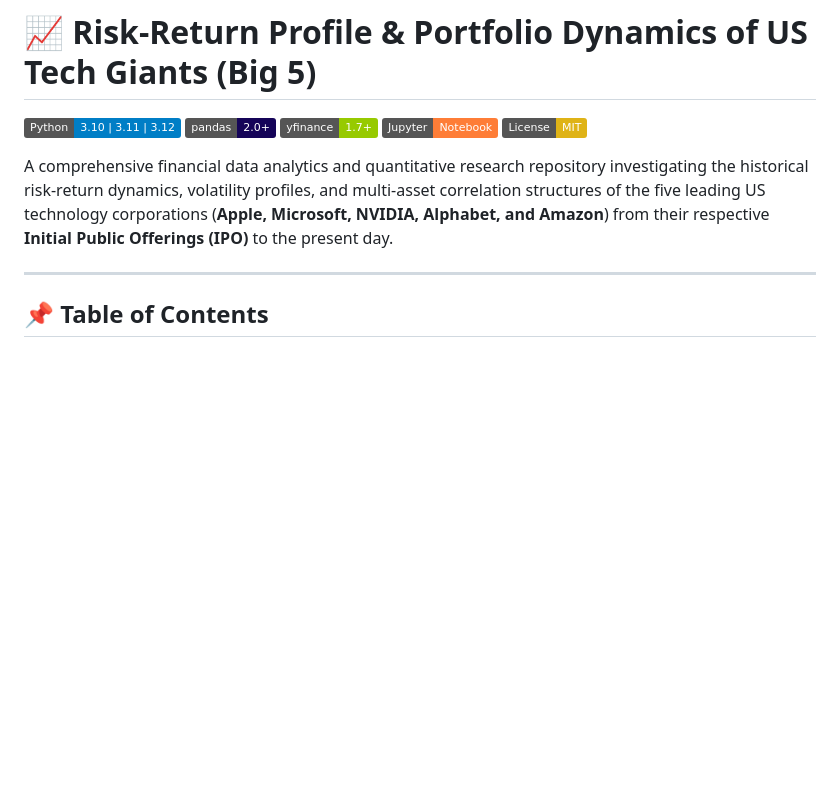
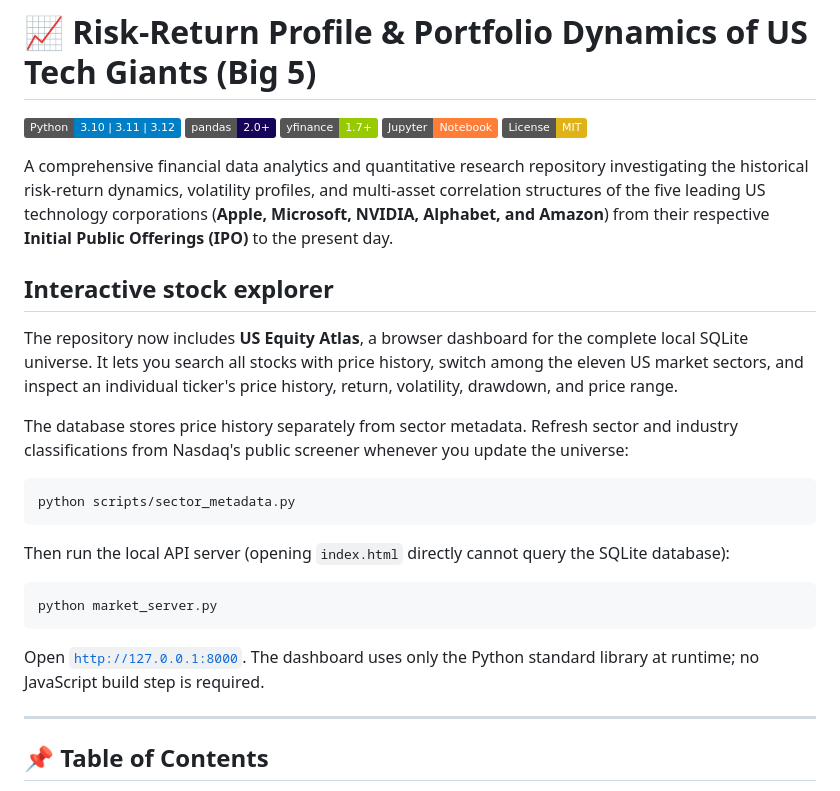
Before and after one commit to Akma86/us-tech-giants-market-analytics, a Markdown page: README.md, the part around one of its changes. Rendered like a GitHub page; badges without logos; blank space fills up the shorter version.

````diff
--- a/README.md
+++ b/README.md
@@ -7,6 +7,24 @@
 [![License: MIT](https://img.shields.io/badge/License-MIT-yellow.svg)](https://opensource.org/licenses/MIT)
 
 A comprehensive financial data analytics and quantitative research repository investigating the historical risk-return dynamics, volatility profiles, and multi-asset correlation structures of the five leading US technology corporations (**Apple, Microsoft, NVIDIA, Alphabet, and Amazon**) from their respective **Initial Public Offerings (IPO)** to the present day.
+
+## Interactive stock explorer
+
+The repository now includes **US Equity Atlas**, a browser dashboard for the complete local SQLite universe. It lets you search all stocks with price history, switch among the eleven US market sectors, and inspect an individual ticker's price history, return, volatility, drawdown, and price range.
+
+The database stores price history separately from sector metadata. Refresh sector and industry classifications from Nasdaq's public screener whenever you update the universe:
+
+```bash
+python scripts/sector_metadata.py
+```
+
+Then run the local API server (opening `index.html` directly cannot query the SQLite database):
+
+```bash
+python market_server.py
+```
+
+Open [`http://127.0.0.1:8000`](http://127.0.0.1:8000). The dashboard uses only the Python standard library at runtime; no JavaScript build step is required.
 
 ---
 
````
Also changed, not shown: other parts of README.md (+11 -2 lines), COMMANDS.md (+1 -0 lines), reports/figures/us_equity_atlas_web_dashboard.png (added), 6 other files.
